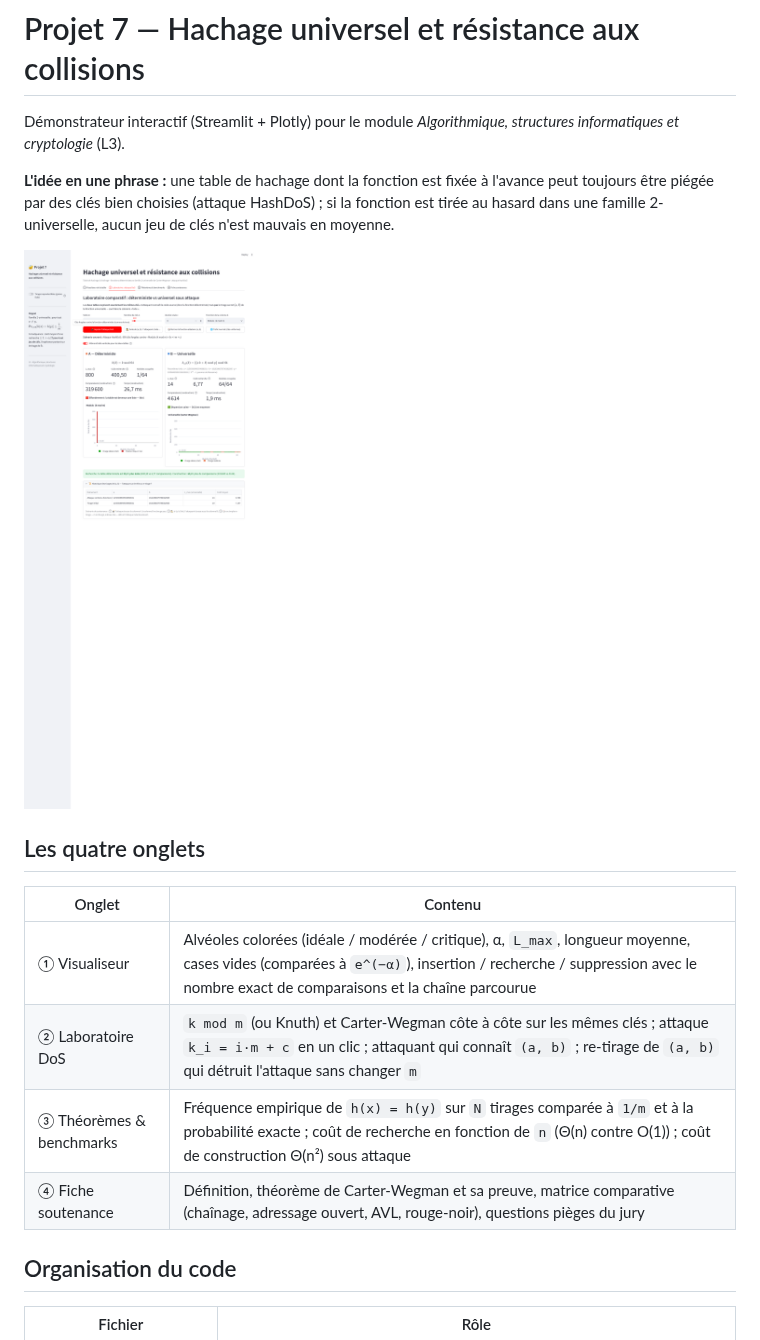
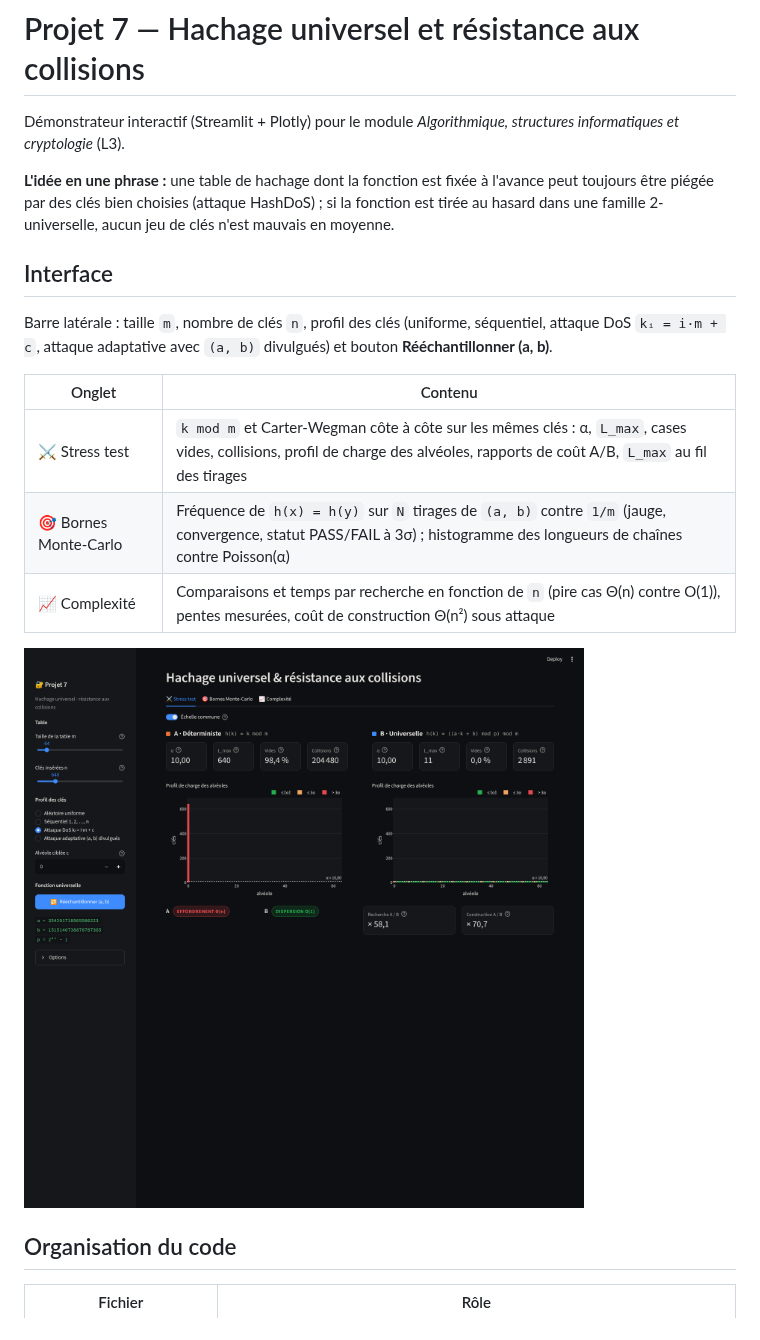
Before and after one commit to doumbysamaru-web/hachage-universel_projet7, a Markdown page: README.md, the part around the change. Drawn GitHub-style; pictures changed too: docs/onglet1.png, docs/onglet2.png.

```diff
--- a/README.md
+++ b/README.md
@@ -4,16 +4,17 @@ Démonstrateur interactif (Streamlit + Plotly) pour le module *Algorithmique, st
 
 **L'idée en une phrase :** une table de hachage dont la fonction est fixée à l'avance peut toujours être piégée par des clés bien choisies (attaque HashDoS) ; si la fonction est tirée au hasard dans une famille 2-universelle, aucun jeu de clés n'est mauvais en moyenne.
 
-![Attaque HashDoS : déterministe contre universelle](docs/onglet2.png)
+## Interface
 
-## Les quatre onglets
+Barre latérale : taille `m`, nombre de clés `n`, profil des clés (uniforme, séquentiel, attaque DoS `kᵢ = i·m + c`, attaque adaptative avec `(a, b)` divulgués) et bouton **Rééchantillonner (a, b)**.
 
 | Onglet | Contenu |
 |---|---|
-| ① Visualiseur | Alvéoles colorées (idéale / modérée / critique), α, `L_max`, longueur moyenne, cases vides (comparées à `e^(−α)`), insertion / recherche / suppression avec le nombre exact de comparaisons et la chaîne parcourue |
-| ② Laboratoire DoS | `k mod m` (ou Knuth) et Carter-Wegman côte à côte sur les mêmes clés ; attaque `k_i = i·m + c` en un clic ; attaquant qui connaît `(a, b)` ; re-tirage de `(a, b)` qui détruit l'attaque sans changer `m` |
-| ③ Théorèmes & benchmarks | Fréquence empirique de `h(x) = h(y)` sur `N` tirages comparée à `1/m` et à la probabilité exacte ; coût de recherche en fonction de `n` (Θ(n) contre O(1)) ; coût de construction Θ(n²) sous attaque |
-| ④ Fiche soutenance | Définition, théorème de Carter-Wegman et sa preuve, matrice comparative (chaînage, adressage ouvert, AVL, rouge-noir), questions pièges du jury |
+| ⚔️ Stress test | `k mod m` et Carter-Wegman côte à côte sur les mêmes clés : α, `L_max`, cases vides, collisions, profil de charge des alvéoles, rapports de coût A/B, `L_max` au fil des tirages |
+| 🎯 Bornes Monte-Carlo | Fréquence de `h(x) = h(y)` sur `N` tirages de `(a, b)` contre `1/m` (jauge, convergence, statut PASS/FAIL à 3σ) ; histogramme des longueurs de chaînes contre Poisson(α) |
+| 📈 Complexité | Comparaisons et temps par recherche en fonction de `n` (pire cas Θ(n) contre O(1)), pentes mesurées, coût de construction Θ(n²) sous attaque |
+
+![Stress test](docs/onglet1.png)
 
 ## Organisation du code
 
```
Also changed, not shown: docs/onglet3.png, docs/onglet4.png (deleted), 2 other files.
